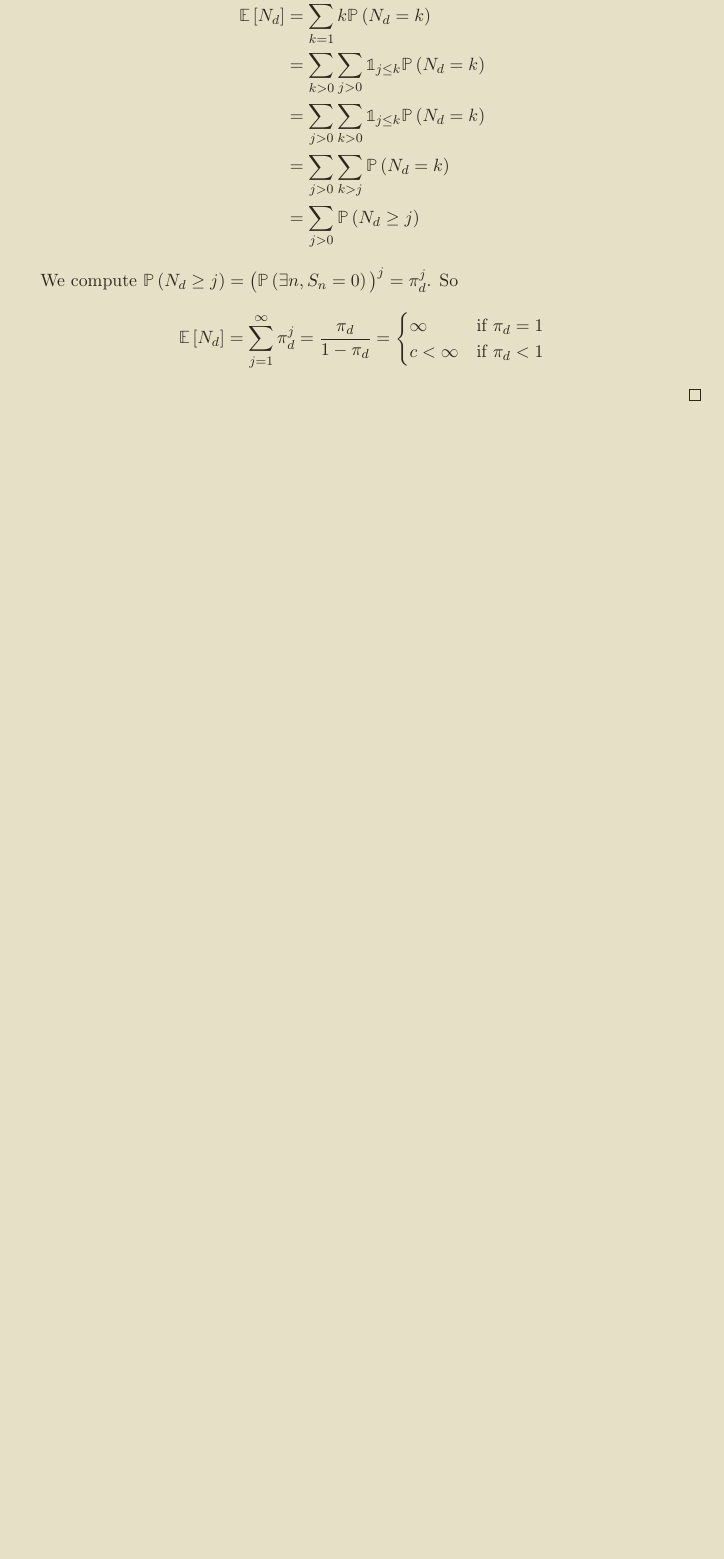
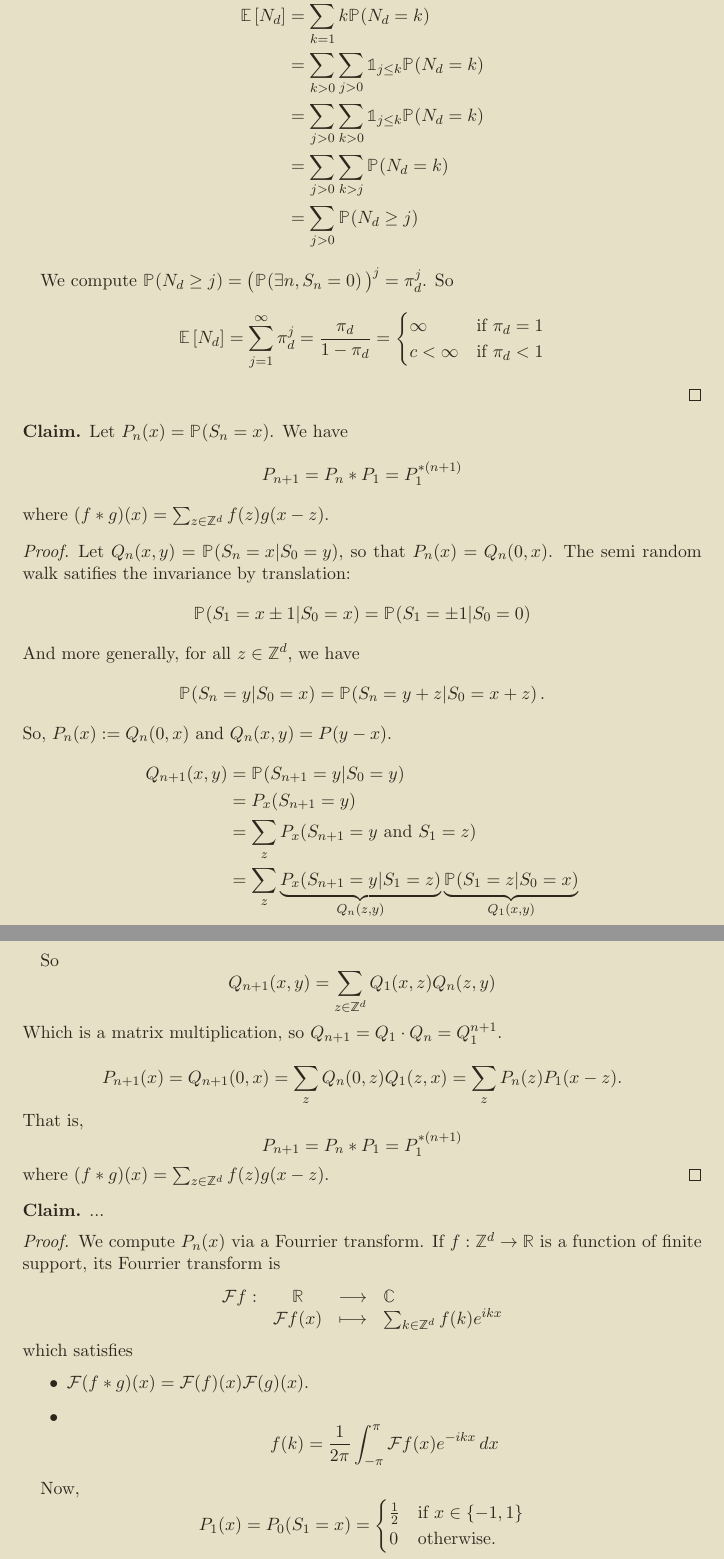
Before and after one commit to ddorn/master, a LaTeX document (lattice-models/lattice-models.tex): part of page 2 of 3 before the commit and two parts of pages 2 and 3 of 5 after it, the two joined at a grey line, cut so that both start at the same text, the shorter picture padded with empty space. Compiled offline with pdfLaTeX.

Commit message:
lattice-models lecture 2

```diff
--- a/lattice-models/lattice-models.tex
+++ b/lattice-models/lattice-models.tex
@@ -7,8 +7,10 @@
 
 \newcommand{\Isom}{\mathrm{Isom}}
 \newcommand{\Acts}{\curvearrowright}
-\renewcommand{\P}[1]{\mathbb{P}\left(#1\right)}
+\renewcommand{\P}[1]{\mathbb{P}\hspace{-0.3ex}\left(#1\right)}
+\newcommand{\Pcond}[2]{\mathbb{P}\hspace{-0.3ex}\left(#1 \middle| #2 \right)}
 \newcommand{\E}[1]{\mathbb{E}\left[#1\right]}
+\newcommand{\Fourrier}{\mathcal F}
 
 \begin{document}
     \maketitle
@@ -86,3 +88,89 @@
         \end{align*}
     \end{proof}
 
+    \begin{claim}
+        Let $P_n(x) = \P{S_n = x}$.
+        We have
+        \[
+            P_{n+1} = P_n * P_1 = P_1^{*(n+1)}
+        \]
+        where $(f * g)(x) = \sum_{z \in \Z^d} f(z)g(x - z)$.
+    \end{claim}
+
+    \begin{proof}
+        Let $Q_n(x, y) = \P{S_n = x | S_0 = y}$, so that $P_n(x) = Q_n(0, x)$.
+        The semi random walk satifies the invariance by translation:
+        \[
+            \P{S_1 = x \pm 1 | S_0 = x}
+            =
+            \P{S_1 = \pm 1 | S_0 = 0}
+        \]
+        And more generally, for all $z \in \Z^d$, we have
+        \[
+            \Pcond{S_n = y}{S_0 = x}
+            =
+            \Pcond{S_n = y + z}{S_0 = x + z}.
+        \]
+        So, $P_n(x) := Q_n(0, x)$ and $Q_n(x, y) = P(y - x)$.
+        \begin{align*}
+            Q_{n + 1}(x, y)
+            &=
+            \Pcond{S_{n+1} = y}{S_0 = y}
+            \\&=
+            P_x(S_{n+1} = y)
+            \\ &=
+            \sum_z P_x(S_{n+1} = y \andd S_1 = z)
+            \\&=
+            \sum_z \underbrace{
+                P_x(S_{n+1} = y | S_1 = z)
+            }_{Q_n(z, y)}
+            \underbrace{
+                \Pcond{S_1 = z}{S_0 = x}
+            }_{Q_1(x, y)}
+        \end{align*}
+
+        So \[
+            Q_{n+1}(x, y) = \sum_{z \in \Z^d}
+                Q_1(x, z) Q_n(z, y)
+        \]  % Seems obvious... ?
+        Which is a matrix multiplication,
+        so $Q_{n+1} = Q_1 \cdot Q_n = Q_1^{n+1}$.
+
+        \[
+            P_{n+1}(x) = Q_{n+1}(0, x) =
+            \sum_z Q_n(0, z) Q_1(z, x)
+            = \sum_z P_n(z) P_1(x - z).
+        \]
+        That is,
+        \[
+            P_{n+1} = P_n * P_1 = P_1^{*(n+1)}
+        \]
+        where $(f * g)(x) = \sum_{z \in \Z^d} f(z)g(x - z)$.
+    \end{proof}
+
+    \begin{claim}
+        ...
+    \end{claim}
+
+    \begin{proof}
+        We compute $P_n(x)$ via a Fourrier transform.
+        If $f: \Z^d \to \R$ is a function of finite support,
+        its Fourrier transform is
+        \[
+            \func{\Fourrier f}{\R}{\C}
+            {\Fourrier f(x)} {
+                \sum_{k \in \Z^d} f(k) e^{ikx}
+            }
+        \]
+        which satisfies \begin{itemize}
+            \item $\Fourrier(f * g)(x) = \Fourrier(f)(x) \Fourrier(g)(x)$.
+            \item \[
+                f(k) = \frac{1}{2\pi} \int_{-\pi}^\pi \Fourrier f(x) e^{-ikx} \, dx
+            \]
+        \end{itemize}
+
+        Now, \[
+            P_1(x) = P_0(S_1 = x) = \begin{cases}
+                \frac{1}{2} & \tif x \in \set{-1, 1} \\
+                0 & \otherwise.
+            \end{cases}
```
Also changed, not shown: lattice-models/lattice-models.tex (52 more changed lines).
